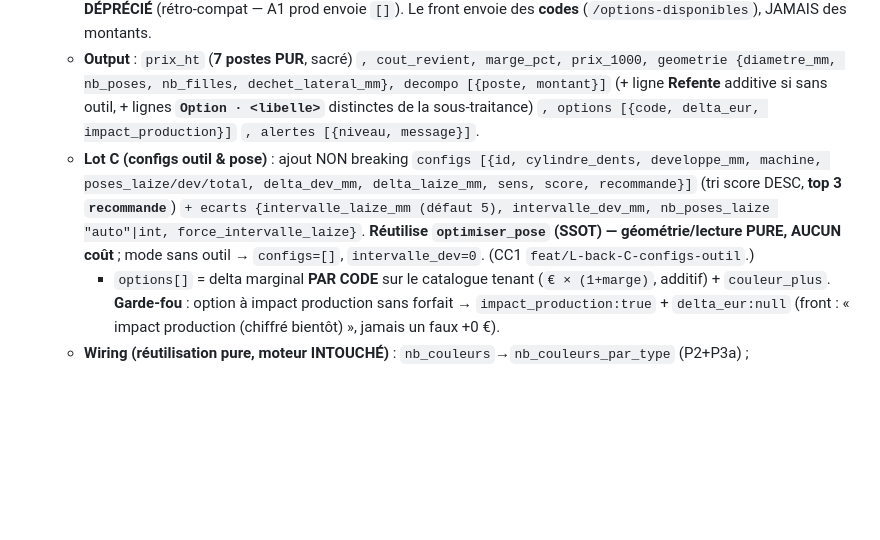
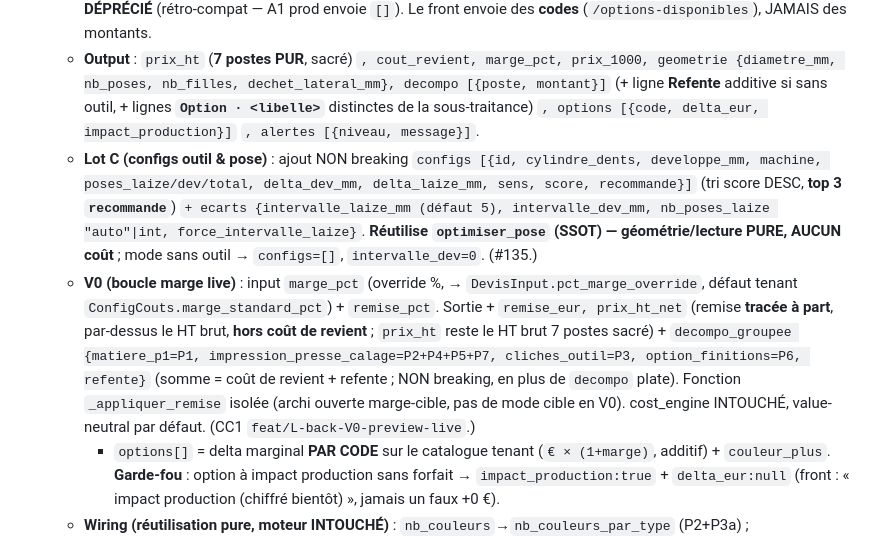
Before and after one commit to eric8740-stack/devis-flexo, a Markdown page: docs/ETAT_PROJET.md, the part around the change. Rendered like a GitHub page; blank space fills up the shorter version.

Commit message:
docs(etat-projet): /preview V0 — marge override + remise (à part) + décompo groupée
Contrat /preview : marge_pct override + remise_pct (tracée à part, hors coût) +
prix_ht_net/remise_eur + decompo_groupee (5 lignes métier). cost_engine intouché,
value-neutral par défaut.

```diff
--- a/docs/ETAT_PROJET.md
+++ b/docs/ETAT_PROJET.md
@@ -132,7 +132,8 @@
 - **CC1 — endpoint `POST /api/devis/preview` : ✅ MERGÉ (#124 + #130).** Read-only, scopé `entreprise_id`, idempotent, best-effort (jamais 500). **Contrat CANONIQUE (référence front)** :
   - **Input** (tous optionnels) : `laize, dev, forme, quantite, cylindre_id, machine_id, matiere_id, epaisseur_um, mandrin_mm, diam_max_mm, nb_filles_force, mode_sans_outil, laize_stock_mm, nb_couleurs` + **`options_codes: list[str]`** (**CANONIQUE**). ⚠️ **Écart #130** : `finitions:[{montant_eur}]` est **DÉPRÉCIÉ** (rétro-compat — A1 prod envoie `[]`). Le front envoie des **codes** (`/options-disponibles`), JAMAIS des montants.
   - **Output** : `prix_ht` (**7 postes PUR**, sacré) `, cout_revient, marge_pct, prix_1000, geometrie {diametre_mm, nb_poses, nb_filles, dechet_lateral_mm}, decompo [{poste, montant}]` (+ ligne **Refente** additive si sans outil, + lignes **`Option · <libelle>`** distinctes de la sous-traitance) `, options [{code, delta_eur, impact_production}]` `, alertes [{niveau, message}]`.
-  - **Lot C (configs outil & pose)** : ajout NON breaking `configs [{id, cylindre_dents, developpe_mm, machine, poses_laize/dev/total, delta_dev_mm, delta_laize_mm, sens, score, recommande}]` (tri score DESC, **top 3 `recommande`**) `+ ecarts {intervalle_laize_mm (défaut 5), intervalle_dev_mm, nb_poses_laize "auto"|int, force_intervalle_laize}`. **Réutilise `optimiser_pose` (SSOT) — géométrie/lecture PURE, AUCUN coût** ; mode sans outil → `configs=[]`, `intervalle_dev=0`. (CC1 `feat/L-back-C-configs-outil`.)
+  - **Lot C (configs outil & pose)** : ajout NON breaking `configs [{id, cylindre_dents, developpe_mm, machine, poses_laize/dev/total, delta_dev_mm, delta_laize_mm, sens, score, recommande}]` (tri score DESC, **top 3 `recommande`**) `+ ecarts {intervalle_laize_mm (défaut 5), intervalle_dev_mm, nb_poses_laize "auto"|int, force_intervalle_laize}`. **Réutilise `optimiser_pose` (SSOT) — géométrie/lecture PURE, AUCUN coût** ; mode sans outil → `configs=[]`, `intervalle_dev=0`. (#135.)
+  - **V0 (boucle marge live)** : input `marge_pct` (override %, → `DevisInput.pct_marge_override`, défaut tenant `ConfigCouts.marge_standard_pct`) + `remise_pct`. Sortie + `remise_eur, prix_ht_net` (remise **tracée à part**, par-dessus le HT brut, **hors coût de revient** ; `prix_ht` reste le HT brut 7 postes sacré) + `decompo_groupee {matiere_p1=P1, impression_presse_calage=P2+P4+P5+P7, cliches_outil=P3, option_finitions=P6, refente}` (somme = coût de revient + refente ; NON breaking, en plus de `decompo` plate). Fonction `_appliquer_remise` isolée (archi ouverte marge-cible, pas de mode cible en V0). cost_engine INTOUCHÉ, value-neutral par défaut. (CC1 `feat/L-back-V0-preview-live`.)
     - `options[]` = delta marginal **PAR CODE** sur le catalogue tenant (`€ × (1+marge)`, additif) + `couleur_plus`. **Garde-fou** : option à impact production sans forfait → `impact_production:true` + `delta_eur:null` (front : « impact production (chiffré bientôt) », jamais un faux +0 €).
   - **Wiring (réutilisation pure, moteur INTOUCHÉ)** : `nb_couleurs`→`nb_couleurs_par_type` (P2+P3a) ; `options_codes`→€ catalogue `OptionFabrication`→`forfaits_st`→**P6** (`OptionDisponiblePublic` inchangé, pas de fuite `forfait_eur`) ; `machine_id`→P5 (défaut 1ère presse) ; tout via `LotProduction` transitoire + `_construire_devis_input_pour_lot` + `MoteurDevis`.
   - **Pointeur front** : client typé [`frontend/src/app/devis/nouvelle/devisPreview.ts`](../frontend/src/app/devis/nouvelle/devisPreview.ts) + [`frontend/src/lib/api.ts`](../frontend/src/lib/api.ts).
```
